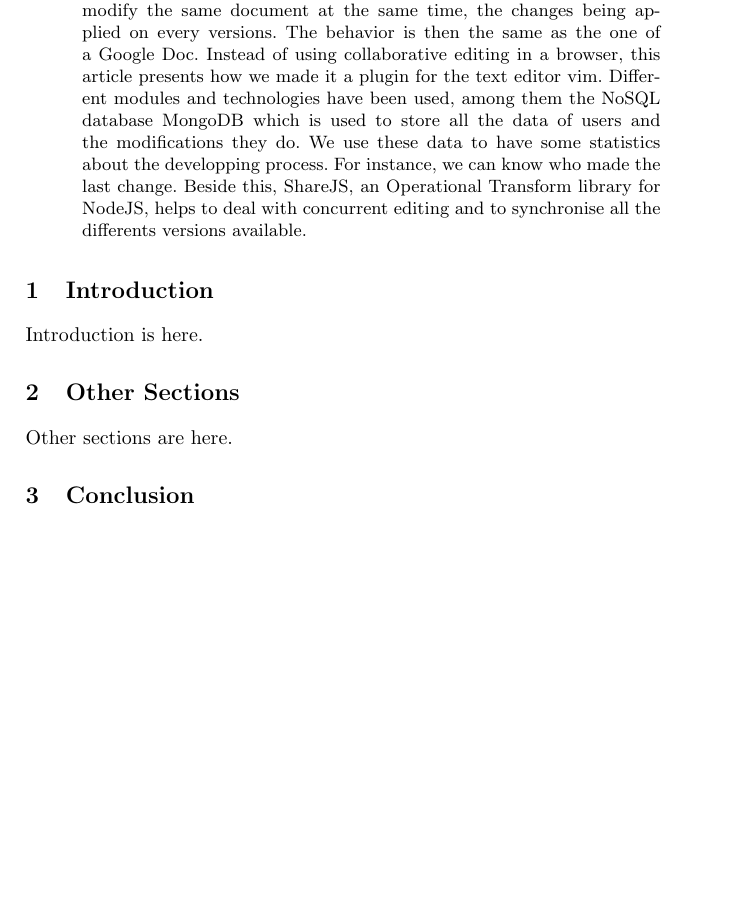
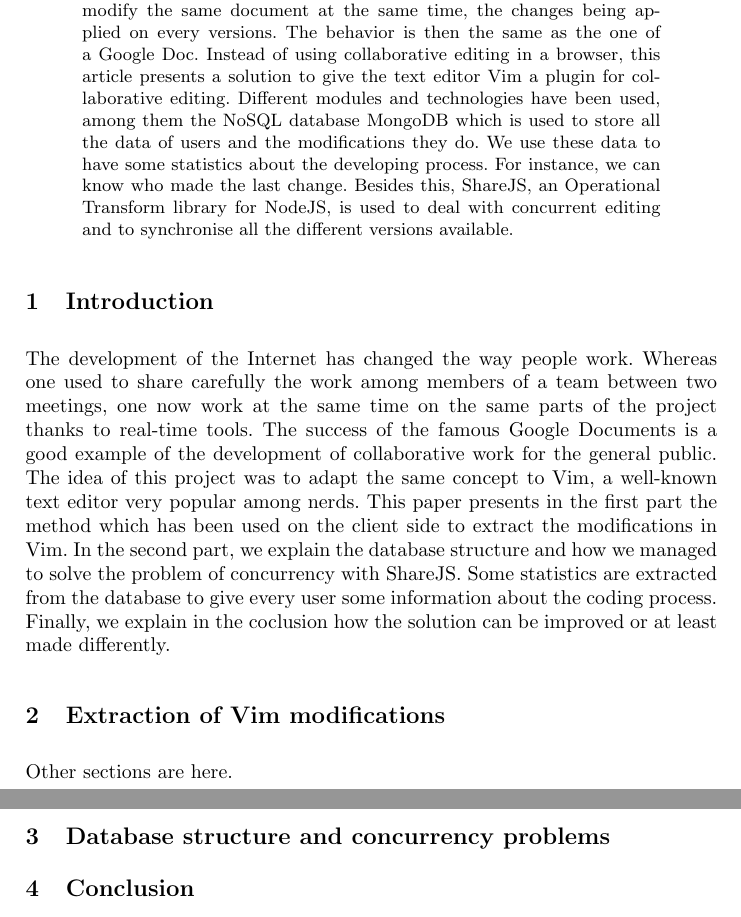
Before and after one commit to Chouffe/vichy, a LaTeX paper (report/report.tex): part of the page before the commit and two parts of pages 1 and 2 of 2 after it, the two joined at a grey line, cut so that both start at the same text, the shorter picture padded with empty space. Compiled offline with pdfLaTeX.

Commit message:
Introduction

```diff
--- a/report/report.tex
+++ b/report/report.tex
@@ -17,18 +17,21 @@
 
 \begin{abstract}
 
-The purpose of this project is to allow several persons to modify the same document at the same time, the changes being applied on every versions. The behavior is then the same as the one of a Google Doc. Instead of using collaborative editing in a browser, this article presents how we made it a plugin for the text editor vim. Different modules and technologies have been used, among them the NoSQL database MongoDB which is used to store all the data of users and the modifications they do. We use these data to have some statistics about the developping process. For instance, we can know who made the last change. Beside this, ShareJS, an Operational Transform library for NodeJS, helps to deal with concurrent editing and to synchronise all the differents versions available.
+The purpose of this project is to allow several persons to modify the same document at the same time, the changes being applied on every versions. The behavior is then the same as the one of a Google Doc. Instead of using collaborative editing in a browser, this article presents a solution to give the text editor Vim a plugin for collaborative editing. Different modules and technologies have been used, among them the NoSQL database MongoDB which is used to store all the data of users and the
+modifications they do. We use these data to have some statistics about the developing process. For instance, we can know who made the last change. Besides this, ShareJS, an Operational Transform library for NodeJS, is used to deal with concurrent editing and to synchronise all the different versions available.
 
 \end{abstract}
 
 \section{Introduction}\label{sec:Introduction}
 
-Introduction is here.
+The development of the Internet has changed the way people work. Whereas one used to share carefully the work among members of a team between two meetings, one now work at the same time on the same parts of the project thanks to real-time tools. The success of the famous Google Documents is a good example of the development of collaborative work for the general public. The idea of this project was to adapt the same concept to Vim, a well-known text editor very popular among nerds. This paper
+presents in the first part the method which has been used on the client side to extract the modifications in Vim. In the second part, we explain the database structure and how we managed to solve the problem of concurrency with ShareJS. Some statistics are extracted from the database to give every user some information about the coding process. Finally, we explain in the coclusion how the solution can be improved or at least made differently.
 
-\section{Other Sections}\label{sec:Others}
+\section{Extraction of Vim modifications}\label{sec:Others}
 
 Other sections are here.
 
+\section{Database structure and concurrency problems}\label{sec:Others}
 
 \section{Conclusion}\label{sec:Conclusion}
 
```
